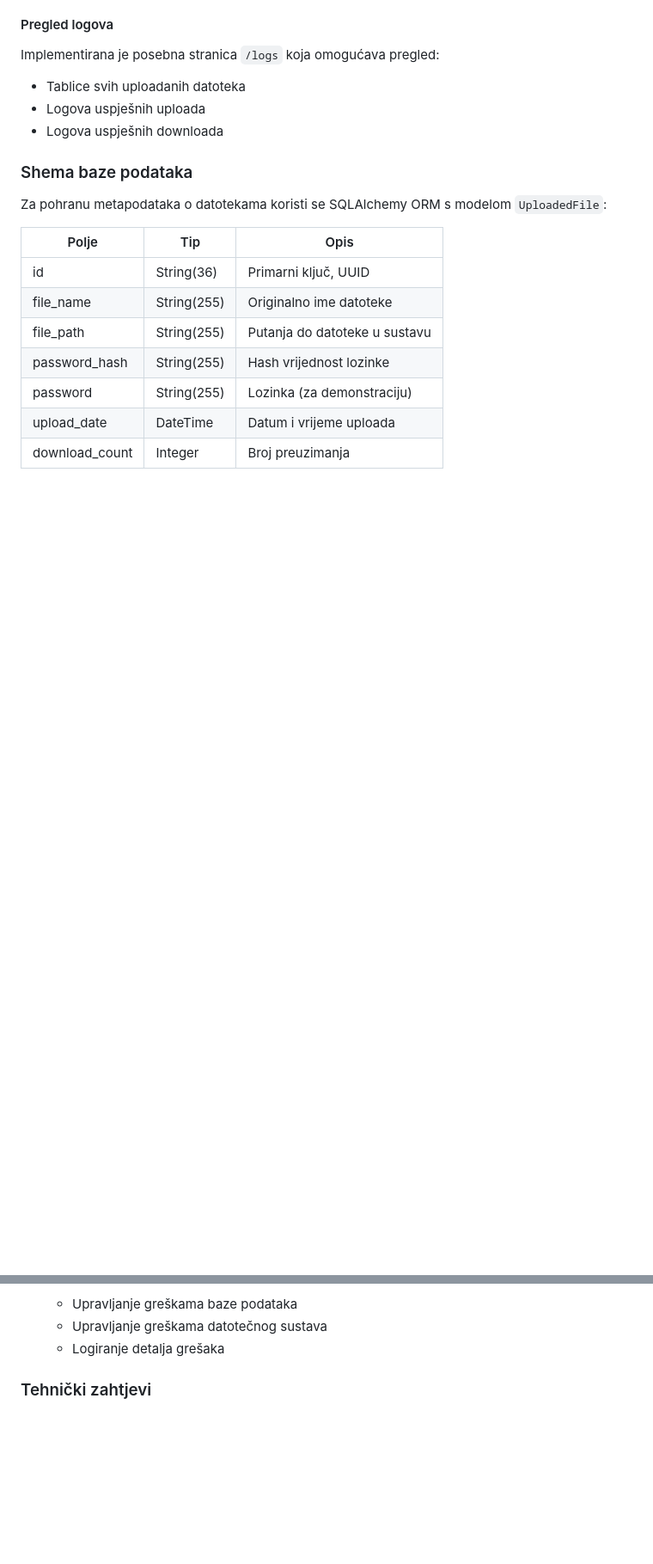
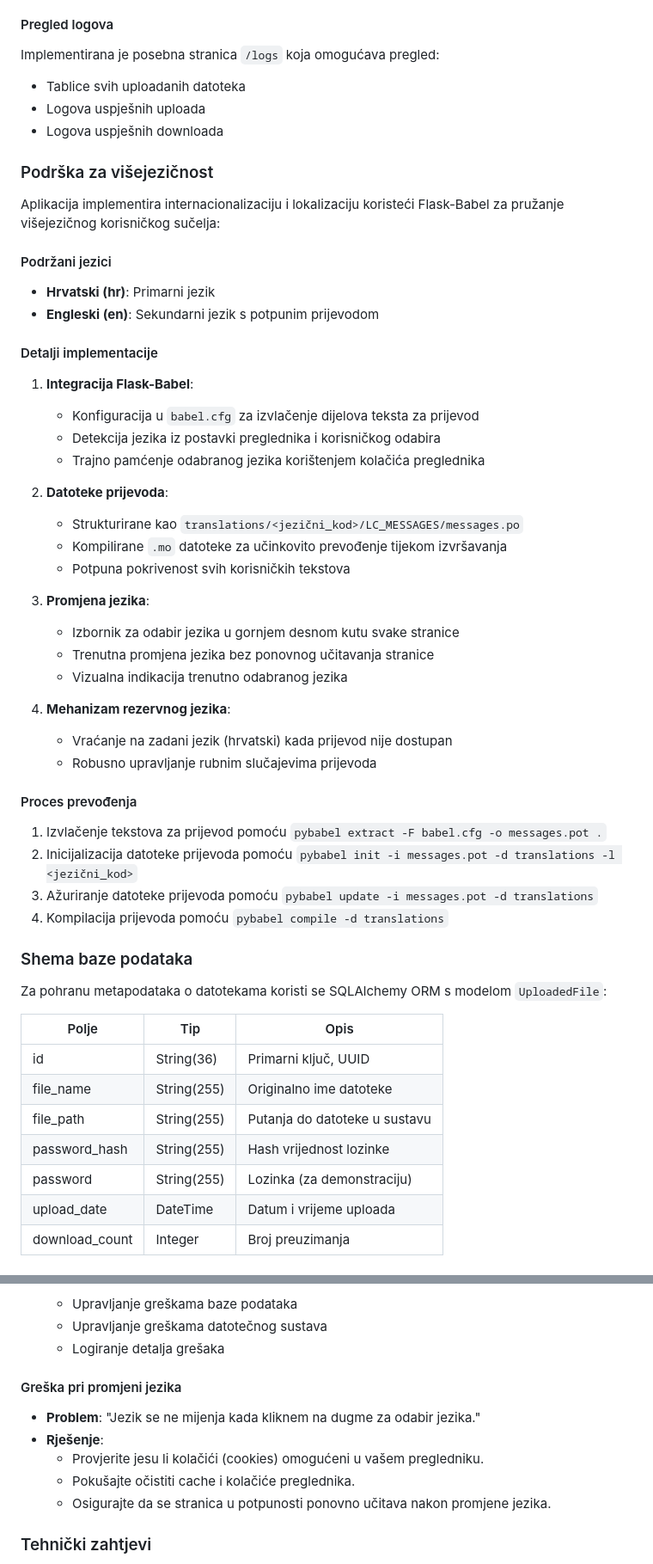
Before and after one commit to ikiK-CRO/flask_file_upload, a Markdown page: dokumentacija.md, 2 parts joined by grey strips. Shown: that part at 86% size. Drawn GitHub-style; blank space fills up the shorter version.

```diff
--- a/dokumentacija.md
+++ b/dokumentacija.md
@@ -171,6 +172,40 @@ Implementirana je posebna stranica `/logs` koja omogućava pregled:
 - Logova uspješnih uploada
 - Logova uspješnih downloada
 
+### Podrška za višejezičnost
+
+Aplikacija implementira internacionalizaciju i lokalizaciju koristeći Flask-Babel za pružanje višejezičnog korisničkog sučelja:
+
+#### Podržani jezici
+- **Hrvatski (hr)**: Primarni jezik
+- **Engleski (en)**: Sekundarni jezik s potpunim prijevodom
+
+#### Detalji implementacije
+1. **Integracija Flask-Babel**:
+   - Konfiguracija u `babel.cfg` za izvlačenje dijelova teksta za prijevod
+   - Detekcija jezika iz postavki preglednika i korisničkog odabira
+   - Trajno pamćenje odabranog jezika korištenjem kolačića preglednika
+
+2. **Datoteke prijevoda**:
+   - Strukturirane kao `translations/<jezični_kod>/LC_MESSAGES/messages.po`
+   - Kompilirane `.mo` datoteke za učinkovito prevođenje tijekom izvršavanja
+   - Potpuna pokrivenost svih korisničkih tekstova
+
+3. **Promjena jezika**:
+   - Izbornik za odabir jezika u gornjem desnom kutu svake stranice
+   - Trenutna promjena jezika bez ponovnog učitavanja stranice
+   - Vizualna indikacija trenutno odabranog jezika
+
+4. **Mehanizam rezervnog jezika**:
+   - Vraćanje na zadani jezik (hrvatski) kada prijevod nije dostupan
+   - Robusno upravljanje rubnim slučajevima prijevoda
+
+#### Proces prevođenja
+1. Izvlačenje tekstova za prijevod pomoću `pybabel extract -F babel.cfg -o messages.pot .`
+2. Inicijalizacija datoteke prijevoda pomoću `pybabel init -i messages.pot -d translations -l <jezični_kod>`
+3. Ažuriranje datoteke prijevoda pomoću `pybabel update -i messages.pot -d translations`
+4. Kompilacija prijevoda pomoću `pybabel compile -d translations`
+
 ### Shema baze podataka
 
 Za pohranu metapodataka o datotekama koristi se SQLAlchemy ORM s modelom `UploadedFile`:
@@ -237,6 +279,14 @@ Aplikacija ima implementirano sveobuhvatno upravljanje greškama:
    - Upravljanje greškama baze podataka
    - Upravljanje greškama datotečnog sustava
    - Logiranje detalja grešaka
+
+#### Greška pri promjeni jezika
+
+- **Problem**: "Jezik se ne mijenja kada kliknem na dugme za odabir jezika."
+- **Rješenje**:
+  - Provjerite jesu li kolačići (cookies) omogućeni u vašem pregledniku.
+  - Pokušajte očistiti cache i kolačiće preglednika.
+  - Osigurajte da se stranica u potpunosti ponovno učitava nakon promjene jezika.
 
 ### Tehnički zahtjevi
 
```
Also changed, not shown: other parts of dokumentacija.md (+8 -0 lines), README.md (+47 -4 lines).
